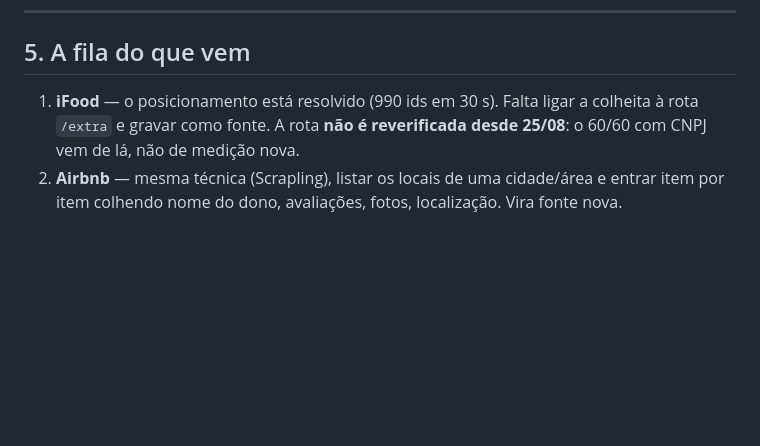
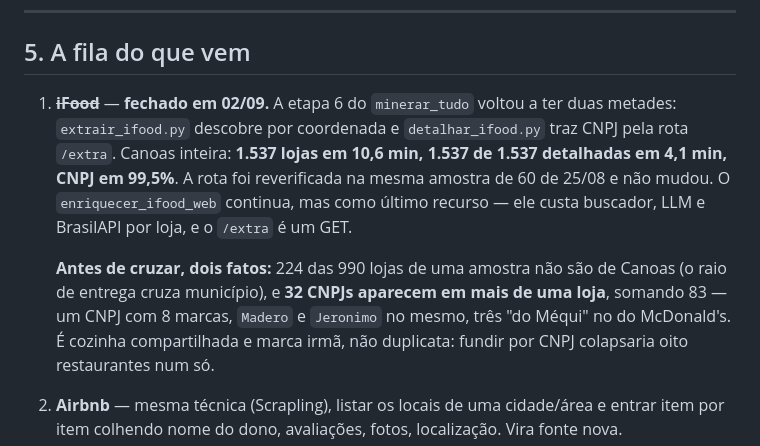
Before and after one commit to columbiatechinfo/comercialRadar, a Markdown page: docs/RETOMAR-02-09-2026.md, the part around the change. Drawn GitHub-style; blank space fills up the shorter version.

Commit message:
docs(retomar): o item 1 da fila fechou, e o que o cruzamento precisa saber antes
A etapa 6 voltou a descobrir (ebbf973). Canoas inteira: 1.537 lojas em 10,6 min,
1.537 de 1.537 detalhadas em 4,1 min, CNPJ em 99,5%.

Fica registrado junto o que NAO se via antes de ter o detalhe na mao, e que muda
como o dado deve ser cruzado: 224 de 990 lojas nao sao do municipio (o raio de
entrega cruza fronteira), e 32 CNPJs aparecem em mais de uma loja. Fundir por
CNPJ colapsaria marcas irmas e cozinhas compartilhadas num restaurante so.

Co-Authored-By: Claude Opus 5 <noreply@anthropic.com>

```diff
--- a/docs/RETOMAR-02-09-2026.md
+++ b/docs/RETOMAR-02-09-2026.md
@@ -300,9 +300,19 @@ container: subir o `Xvfb` à mão e passar `DISPLAY`.
 
 ## 5. A fila do que vem
 
-1. **iFood** — o posicionamento está resolvido (990 ids em 30 s). Falta ligar a
-   colheita à rota `/extra` e gravar como fonte. A rota **não é reverificada
-   desde 25/08**: o 60/60 com CNPJ vem de lá, não de medição nova.
+1. ~~**iFood**~~ — **fechado em 02/09.** A etapa 6 do `minerar_tudo` voltou a
+   ter duas metades: `extrair_ifood.py` descobre por coordenada e
+   `detalhar_ifood.py` traz CNPJ pela rota `/extra`. Canoas inteira: **1.537
+   lojas em 10,6 min, 1.537 de 1.537 detalhadas em 4,1 min, CNPJ em 99,5%**.
+   A rota foi reverificada na mesma amostra de 60 de 25/08 e não mudou. O
+   `enriquecer_ifood_web` continua, mas como último recurso — ele custa
+   buscador, LLM e BrasilAPI por loja, e o `/extra` é um GET.
+
+   **Antes de cruzar, dois fatos:** 224 das 990 lojas de uma amostra não são de
+   Canoas (o raio de entrega cruza município), e **32 CNPJs aparecem em mais de
+   uma loja**, somando 83 — um CNPJ com 8 marcas, `Madero` e `Jeronimo` no
+   mesmo, três "do Méqui" no do McDonald's. É cozinha compartilhada e marca
+   irmã, não duplicata: fundir por CNPJ colapsaria oito restaurantes num só.
 2. **Airbnb** — mesma técnica (Scrapling), listar os locais de uma cidade/área e
    entrar item por item colhendo nome do dono, avaliações, fotos, localização.
    Vira fonte nova.
```
